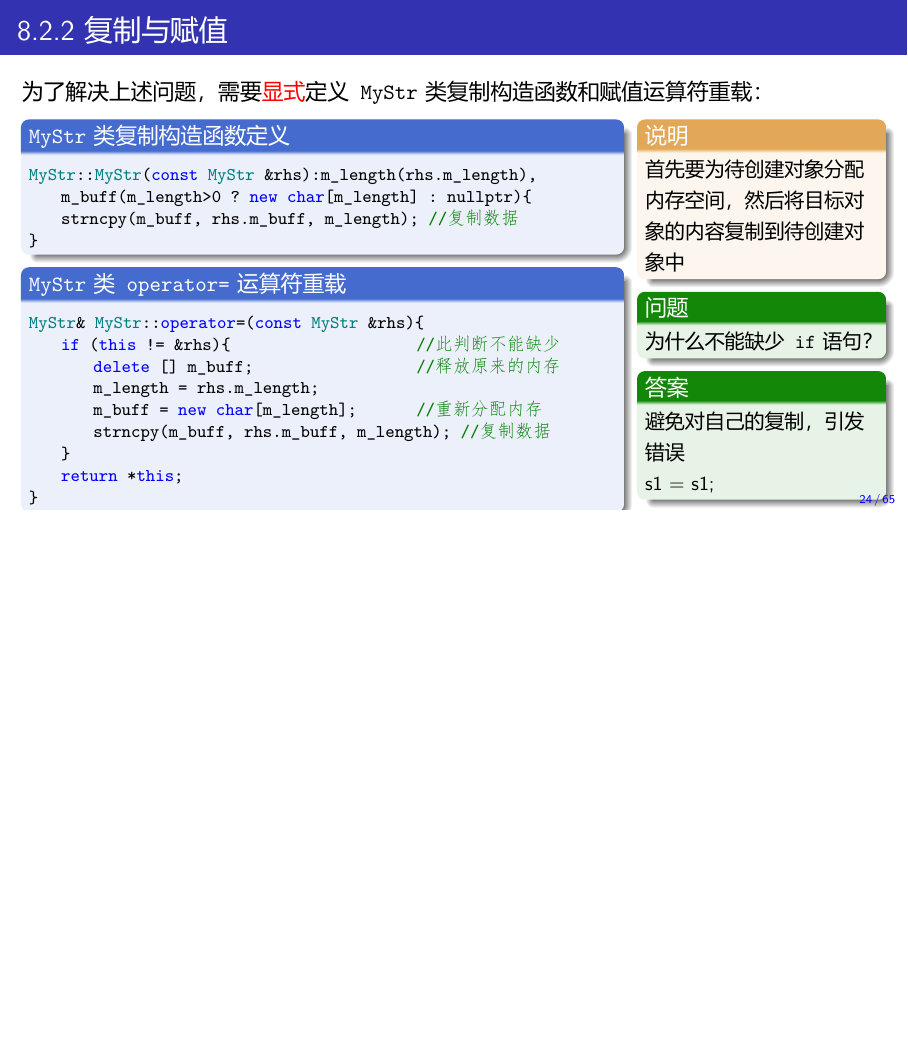
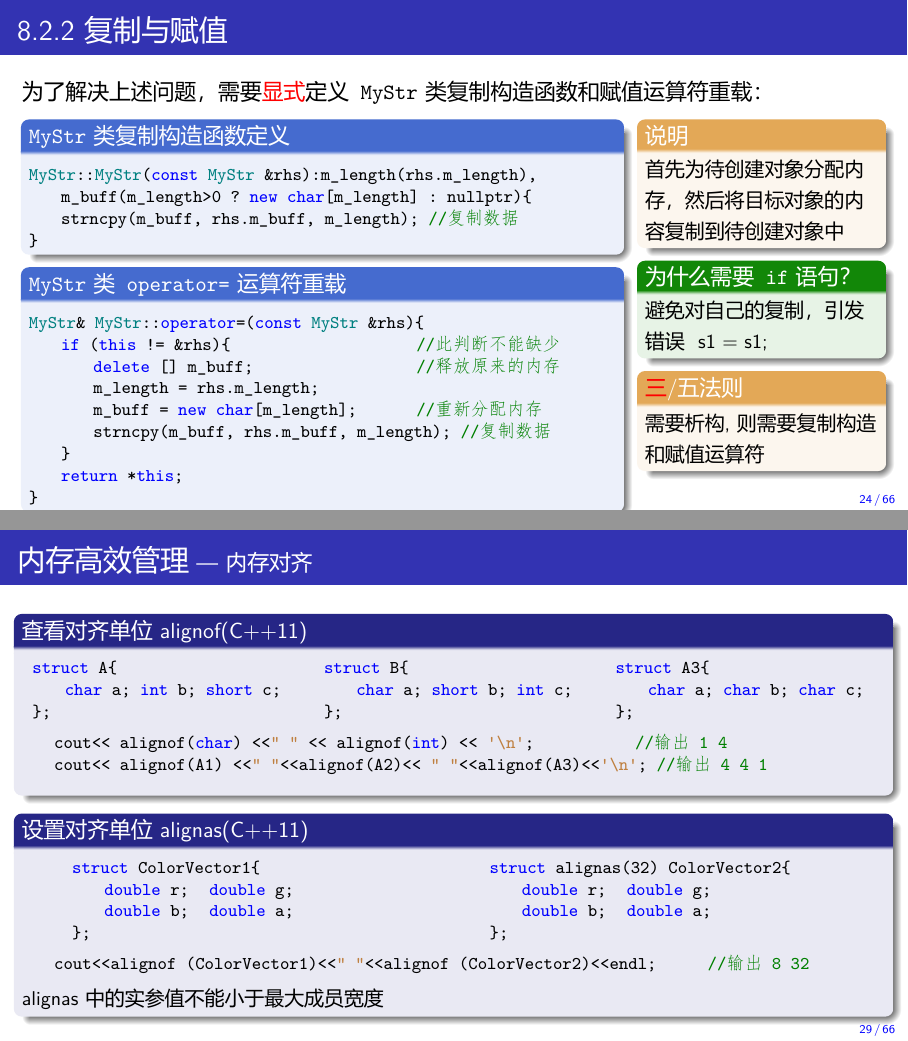
Before and after one commit to Changhe160/cplusplus2020-2021-1, LaTeX slides (Chapter8/Chapter8.tex): page 65 of 210 before the commit and pages 65 and 78 of 212 after it, the two joined at a grey line, the shorter picture padded with empty space. The pictures show the PDF file Chapter8/Chapter8.pdf that the author committed with the source.

Commit message:
第八章讲义更新

```diff
--- a/Chapter8/Chapter8.tex
+++ b/Chapter8/Chapter8.tex
@@ -1038,17 +1038,17 @@ MyStr& MyStr::operator=(const MyStr &rhs){
 
 \column{0.27\textwidth}
 \begin{yellowblock}<2->{说明}
-首先要为待创建对象分配内存空间，然后将目标对象的内容复制到待创建对象中
+首先为待创建对象分配内存，然后将目标对象的内容复制到待创建对象中
 \end{yellowblock}
 \vspace{-2mm}
-\begin{greenblock}<4->{问题}
-为什么不能缺少\texttt{if}语句？
+\begin{greenblock}<4->{为什么需要\texttt{if}语句？}
+\visible<5-> {避免对自己的复制，引发错误 ~s1 = s1;}
 \end{greenblock}
 \vspace{-2mm}
-\begin{greenblock}<5->{答案}
-避免对自己的复制，引发错误 \\
-s1 = s1;
-\end{greenblock}
+\begin{yellowblock}<6->{\alert{三}/五法则}
+需要析构,则需要复制构造和赋值运算符
+\end{yellowblock}
+\vspace{-2mm}
 \end{columns}
 \end{frame}
 
@@ -1271,6 +1268,63 @@ $\bullet$对齐单位：\\min(对齐系数, 最大成员宽度)
 \end{frame}
 
 
+\begin{frame}[fragile]{内存高效管理\normalsize{~---~内存对齐}}
+
+\begin{block}{查看对齐单位alignof(C++11)}
+\vspace{-3mm}
+\begin{columns}
+\column{0.3\textwidth}
+\begin{lstlisting}[]
+struct A{
+    char a;  int b;  short c;
+};
+\end{lstlisting}
+\column{0.3\textwidth}
+\begin{lstlisting}[]
+struct B{
+    char a;  short b;  int c;
+};
+\end{lstlisting}
+\column{0.3\textwidth}
+\begin{lstlisting}[]
+struct A3{
+    char a;  char b;  char c;
+};
+\end{lstlisting}
+\end{columns}
+\vspace{-3mm}
+\begin{lstlisting}[]
+    cout<< alignof(char) <<" " << alignof(int) << '\n';                     //输出 1 4
+    cout<< alignof(A1) <<" "<<alignof(A2)<< " "<<alignof(A3)<<'\n';         //输出 4 4 1
+\end{lstlisting}
+\end{block}
+
+\begin{block}<2->{设置对齐单位alignas(C++11)}
+\vspace{-3mm}
+\begin{columns}
+\column{0.4\textwidth}
+\begin{lstlisting}[]
+struct ColorVector1{
+    double r;    double g;
+    double b;    double a;
+};
+\end{lstlisting}
+\column{0.4\textwidth}
+\begin{lstlisting}[]
+struct alignas(32) ColorVector2{
+    double r;    double g;
+    double b;    double a;
+};
+\end{lstlisting}
+\end{columns}
+\vspace{-3mm}
+\begin{lstlisting}[]
+    cout<<alignof (ColorVector1)<<" "<<alignof (ColorVector2)<<endl;                 //输出 8 32
+\end{lstlisting}
+    alignas中的实参值不能小于最大成员宽度
+\end{block}
+\end{frame}
+
 \begin{frame}[fragile]{内存高效管理\normalsize{~---~堆和栈}}
 
 \begin{block}{堆和栈对比}
```
Also changed, not shown: Chapter8/Chapter8.pdf, Chapter8/Chapter8.tex (47 more changed lines).
